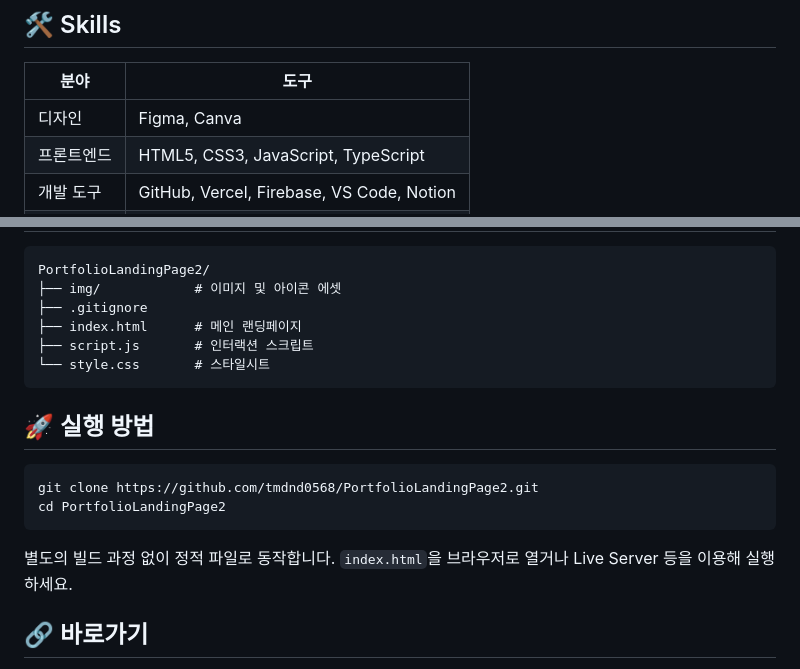
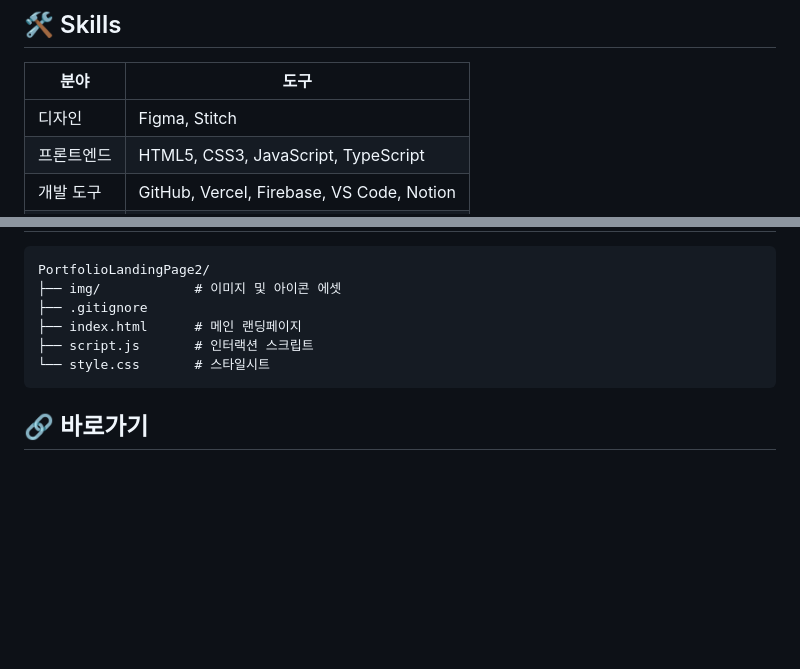
Before and after one commit to tmdnd0568/PortfolioLandingPage2, a Markdown page: README.md, 2 parts joined by grey strips. GitHub-like rendering; blank space fills up the shorter version.

Commit message:
Update README.md by modifying skills and removing badges
Removed badge images and updated skills section.

````diff
--- a/README.md
+++ b/README.md
@@ -34,7 +25,7 @@
 ## 🛠️ Skills
 | 분야 | 도구 |
 |---|---|
-| 디자인 | Figma, Canva |
+| 디자인 | Figma, Stitch |
 | 프론트엔드 | HTML5, CSS3, JavaScript, TypeScript |
 | 개발 도구 | GitHub, Vercel, Firebase, VS Code, Notion |
 | AI 활용 | ChatGPT, Claude, Gemini |
@@ -68,13 +59,6 @@ PortfolioLandingPage2/
 └── style.css       # 스타일시트
 ```
 
-## 🚀 실행 방법
-```bash
-git clone https://github.com/tmdnd0568/PortfolioLandingPage2.git
-cd PortfolioLandingPage2
-```
-별도의 빌드 과정 없이 정적 파일로 동작합니다. `index.html`을 브라우저로 열거나 Live Server 등을 이용해 실행하세요.
-
 ## 🔗 바로가기
 - 🌐 Live: https://tmdnd0568.github.io/PortfolioLandingPage2/
 - 💻 GitHub: https://github.com/tmdnd0568/PortfolioLandingPage2
````
Also changed, not shown: other parts of README.md (+0 -9 lines).
